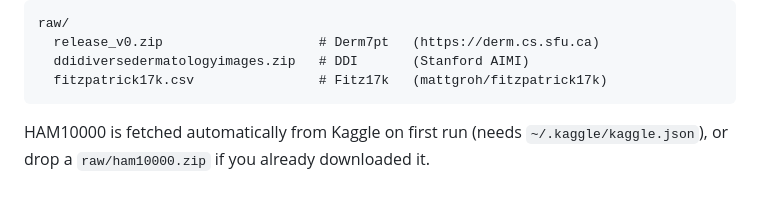
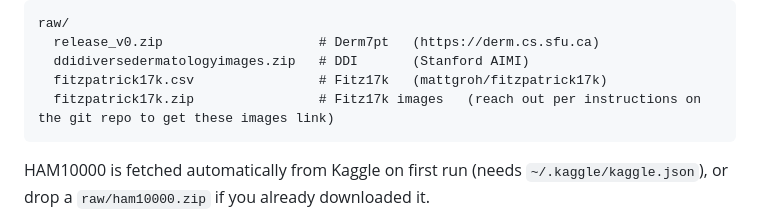
Before and after one commit to deepesh002/vlm-cbm-derm-fairness, a Markdown page: README.md, the part around the change. Rendered like a GitHub page; blank space fills up the shorter version.

Commit message:
Update README with Fitzpatrick 17k images instructions
Added note about obtaining Fitzpatrick 17k images.

````diff
--- a/README.md
+++ b/README.md
@@ -47,6 +47,7 @@ raw/
   release_v0.zip                    # Derm7pt   (https://derm.cs.sfu.ca)
   ddidiversedermatologyimages.zip   # DDI       (Stanford AIMI)
   fitzpatrick17k.csv                # Fitz17k   (mattgroh/fitzpatrick17k)
+  fitzpatrick17k.zip                # Fitz17k images   (reach out per instructions on the git repo to get these images link)
 ```
 
 HAM10000 is fetched automatically from Kaggle on first run (needs
````
